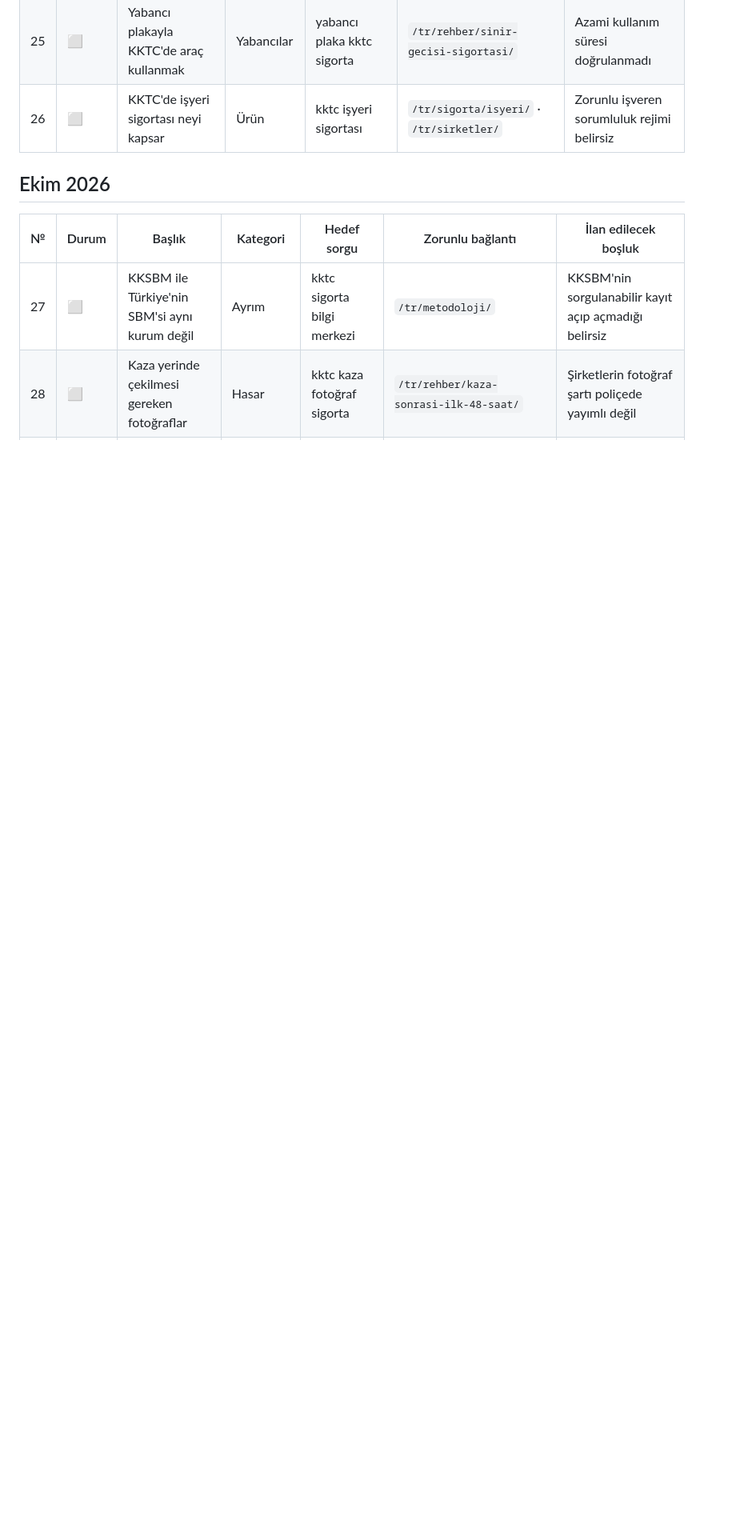
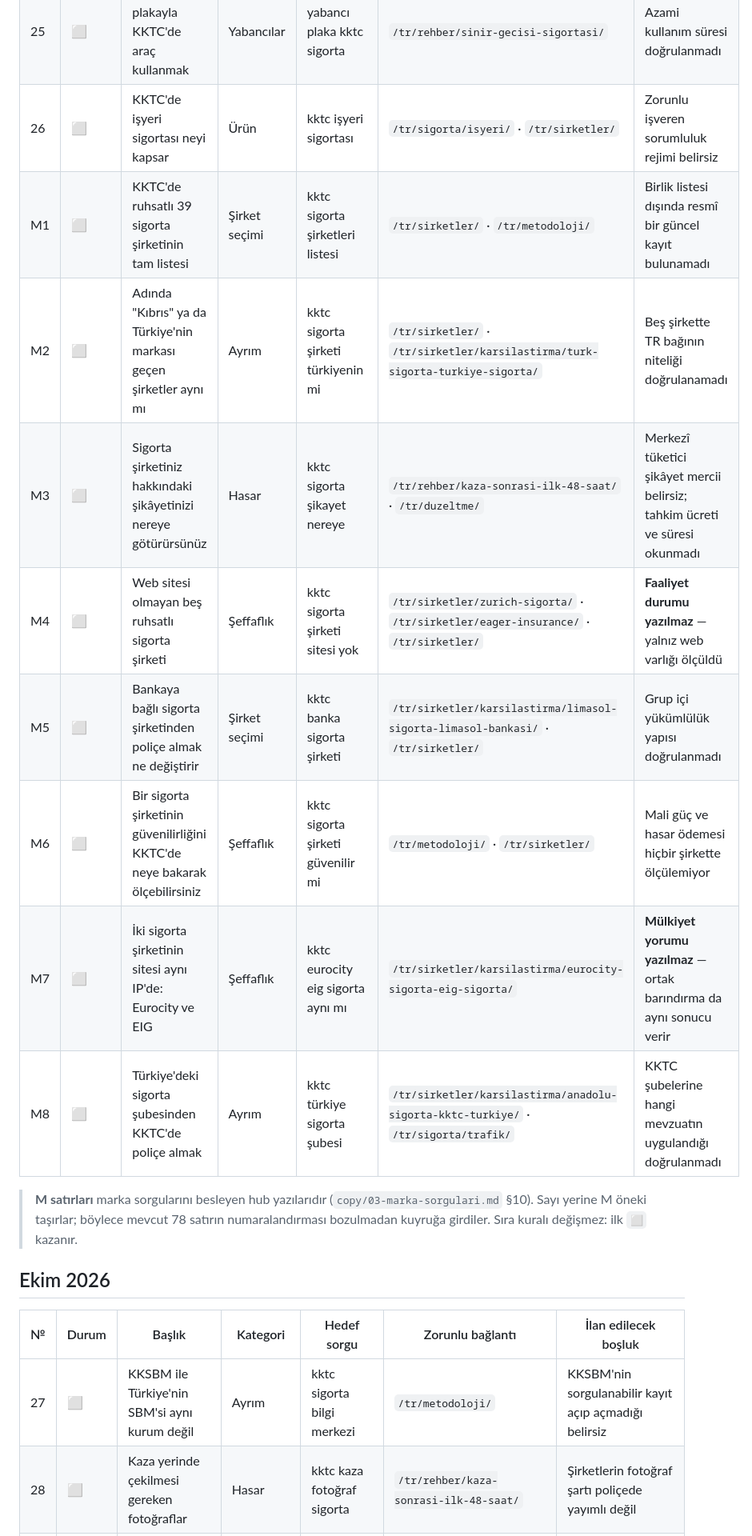
Before and after one commit to Kaniyesilovali/bestinsurance, a Markdown page: copy/yayin-kuyrugu.md, the part around one of its changes. Shown at 80% size. GitHub-like rendering; blank space fills up the shorter version.

Commit message:
M1–M8: marka sorgularını besleyen hub yazıları kuyruğa eklendi
copy/03-marka-sorgulari.md §10. Sekiz satır Eylül bloğunun sonuna girdi;
mevcut 78 satırın numaralandırması bozulmadı — M öneki kullanıldı.
Kuyruk kuralı değişmedi: ilk ⬜ kazanır.

Yazılar burada üretilmiyor; yazi-uret becerisi kuyruk hızında üretecek
(§15 sıra 6, "kuyruk hızında").

Sekiz satır kuyruğun kendi kabul kuralına karşı denetlendi — hedef
sorguda kktc/kuzey kıbrıs nitelemesi, en az bir VAR OLAN iç bağlantı,
bir boşluk ifadesi, sabit listeden kategori. 16 bağlantının 16'sı
üretilmiş sayfalara işaret ediyor.

İki düzeltme:
- M7'nin plandaki hedef sorgusu "eurocity eig sigorta" idi; kuyruğun
  zorunlu kktc nitelemesi yoktu, satır bu haliyle kuyruğa giremezdi.
  "kktc eurocity eig sigorta aynı mı" olarak düzeltildi.
- M4 ve M7'ye ⛔ notu eklendi: M4'te faaliyet durumu, M7'de mülkiyet
  yorumu yazılmayacak. İkisi de §13'ün sınırları.

Başlık sayacı güncellendi: 78 → 86 yazı, 84 bekliyor.

Co-Authored-By: Claude Opus 5 <noreply@anthropic.com>

```diff
--- a/copy/yayin-kuyrugu.md
+++ b/copy/yayin-kuyrugu.md
@@ -73,6 +73,19 @@ sütunundaki her ifade bu niteliği taşır; taşımayan bir hedef kuyruğa girm
 | 24 | ⬜ | Puanlama modelimiz neden mali gücü içermiyor | Şeffaflık | kktc sigorta şirketi güvenilir mi | `/tr/metodoloji/` | Ödenmiş sermaye verisi yayımlanmıyor |
 | 25 | ⬜ | Yabancı plakayla KKTC'de araç kullanmak | Yabancılar | yabancı plaka kktc sigorta | `/tr/rehber/sinir-gecisi-sigortasi/` | Azami kullanım süresi doğrulanmadı |
 | 26 | ⬜ | KKTC'de işyeri sigortası neyi kapsar | Ürün | kktc işyeri sigortası | `/tr/sigorta/isyeri/` · `/tr/sirketler/` | Zorunlu işveren sorumluluk rejimi belirsiz |
+| M1 | ⬜ | KKTC'de ruhsatlı 39 sigorta şirketinin tam listesi | Şirket seçimi | kktc sigorta şirketleri listesi | `/tr/sirketler/` · `/tr/metodoloji/` | Birlik listesi dışında resmî bir güncel kayıt bulunamadı |
+| M2 | ⬜ | Adında "Kıbrıs" ya da Türkiye'nin markası geçen şirketler aynı mı | Ayrım | kktc sigorta şirketi türkiyenin mi | `/tr/sirketler/` · `/tr/sirketler/karsilastirma/turk-sigorta-turkiye-sigorta/` | Beş şirkette TR bağının niteliği doğrulanamadı |
+| M3 | ⬜ | Sigorta şirketiniz hakkındaki şikâyetinizi nereye götürürsünüz | Hasar | kktc sigorta şikayet nereye | `/tr/rehber/kaza-sonrasi-ilk-48-saat/` · `/tr/duzeltme/` | Merkezî tüketici şikâyet mercii belirsiz; tahkim ücreti ve süresi okunmadı |
+| M4 | ⬜ | Web sitesi olmayan beş ruhsatlı sigorta şirketi | Şeffaflık | kktc sigorta şirketi sitesi yok | `/tr/sirketler/zurich-sigorta/` · `/tr/sirketler/eager-insurance/` · `/tr/sirketler/` | **Faaliyet durumu yazılmaz** — yalnız web varlığı ölçüldü |
+| M5 | ⬜ | Bankaya bağlı sigorta şirketinden poliçe almak ne değiştirir | Şirket seçimi | kktc banka sigorta şirketi | `/tr/sirketler/karsilastirma/limasol-sigorta-limasol-bankasi/` · `/tr/sirketler/` | Grup içi yükümlülük yapısı doğrulanmadı |
+| M6 | ⬜ | Bir sigorta şirketinin güvenilirliğini KKTC'de neye bakarak ölçebilirsiniz | Şeffaflık | kktc sigorta şirketi güvenilir mi | `/tr/metodoloji/` · `/tr/sirketler/` | Mali güç ve hasar ödemesi hiçbir şirkette ölçülemiyor |
+| M7 | ⬜ | İki sigorta şirketinin sitesi aynı IP'de: Eurocity ve EIG | Şeffaflık | kktc eurocity eig sigorta aynı mı | `/tr/sirketler/karsilastirma/eurocity-sigorta-eig-sigorta/` | **Mülkiyet yorumu yazılmaz** — ortak barındırma da aynı sonucu verir |
+| M8 | ⬜ | Türkiye'deki sigorta şubesinden KKTC'de poliçe almak | Ayrım | kktc türkiye sigorta şubesi | `/tr/sirketler/karsilastirma/anadolu-sigorta-kktc-turkiye/` · `/tr/sigorta/trafik/` | KKTC şubelerine hangi mevzuatın uygulandığı doğrulanmadı |
+
+> **M satırları** marka sorgularını besleyen hub yazılarıdır
+> (`copy/03-marka-sorgulari.md` §10). Sayı yerine M öneki taşırlar; böylece
+> mevcut 78 satırın numaralandırması bozulmadan kuyruğa girdiler. Sıra kuralı
+> değişmez: ilk `⬜` kazanır.
 
 ## Ekim 2026
 
```
Also changed, not shown: other parts of copy/yayin-kuyrugu.md (+2 -2 lines).
